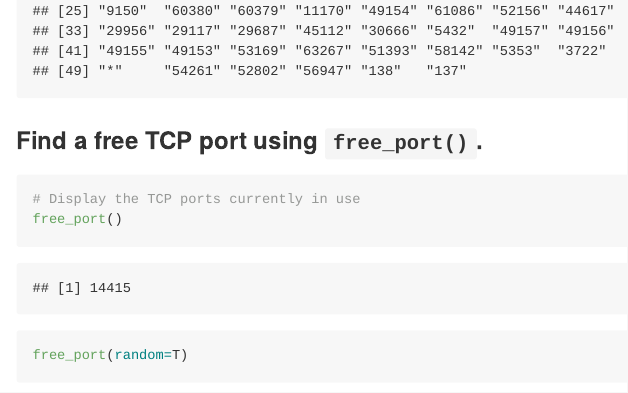
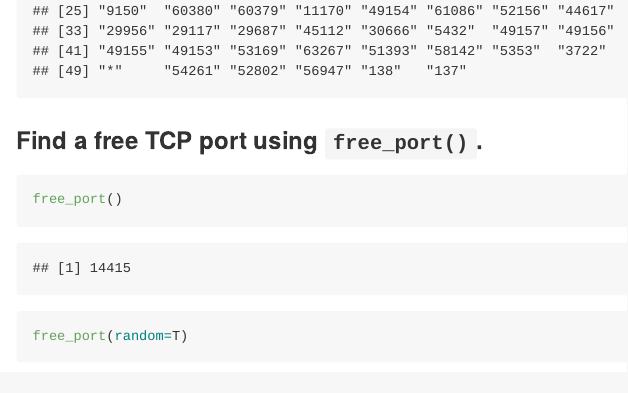
Before and after one commit to stevecondylios/netstat, an R Markdown document (README.Rmd): the page in a window 1100 px wide, from 540 px down. The pictures show the output file README.md that the author committed with the source, drawn offline in the style of GitHub.

Commit message:
Clarify README.md

````diff
--- a/README.Rmd
+++ b/README.Rmd
@@ -30,7 +30,6 @@ ports_in_use()
 
 
 ```{r}
-# Display the TCP ports currently in use
 free_port()
 free_port(random=T)
 ```
````
Also changed, not shown: README.md.
